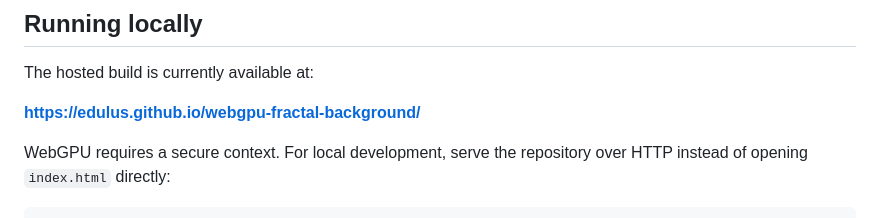
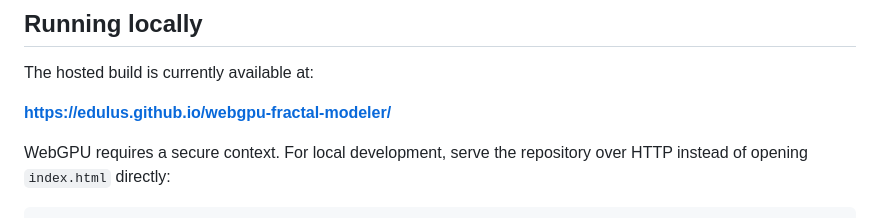
Before and after one commit to Edulus/webgpu-fractal-modeler, a Markdown page: README.md, the part around one of its changes. Rendered like a GitHub page.

```diff
--- a/README.md
+++ b/README.md
@@ -215,7 +215,7 @@ WGSL compilation failures may produce a black canvas without a JavaScript except
 
 The hosted build is currently available at:
 
-**https://edulus.github.io/webgpu-fractal-background/**
+**https://edulus.github.io/webgpu-fractal-modeler/**
 
 WebGPU requires a secure context. For local development, serve the repository over HTTP instead of opening `index.html` directly:
 
```
Also changed, not shown: other parts of README.md (+1 -1 lines).
